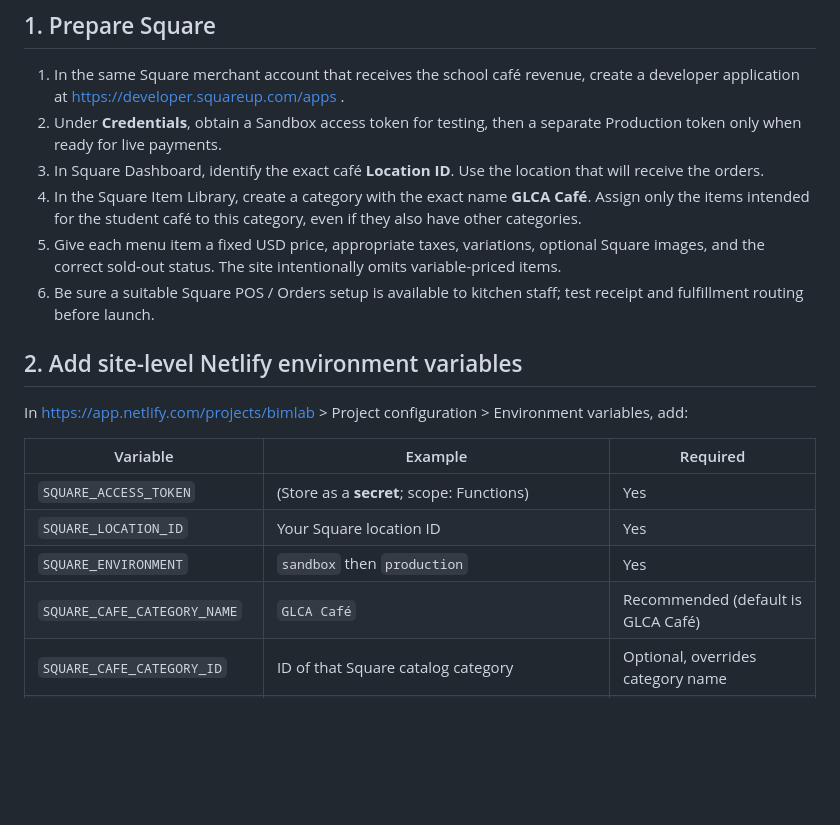
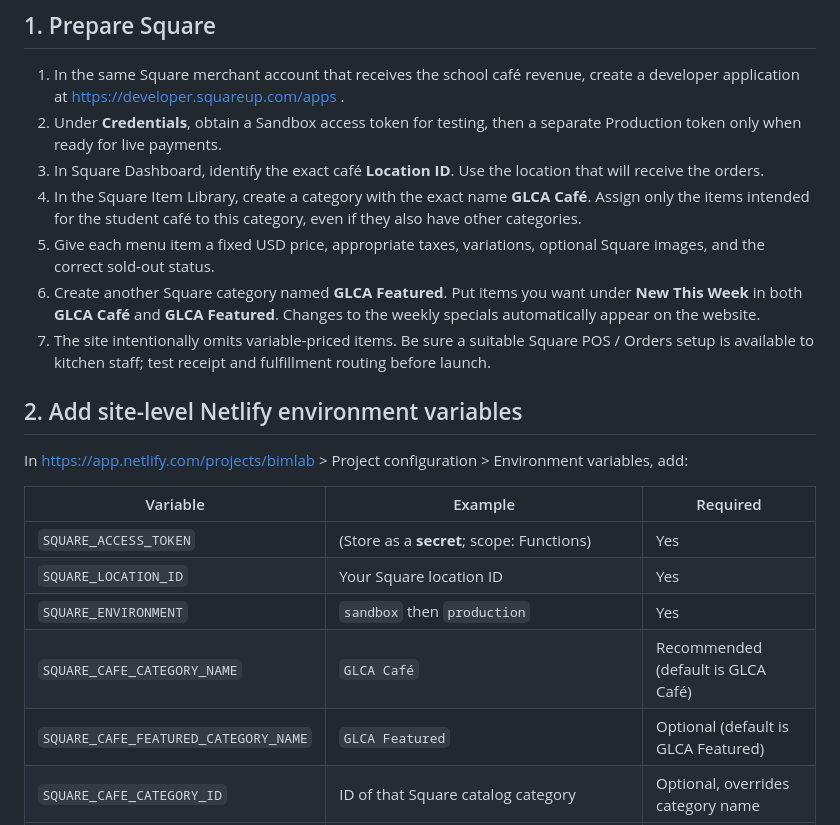
Before and after one commit to WWP4/bimlabs, a Markdown page: GLCA_CAFE_SQUARE_SETUP.md, the part around the change. GitHub-like rendering; blank space fills up the shorter version.

Commit message:
Document Square-driven weekly special category

```diff
--- a/GLCA_CAFE_SQUARE_SETUP.md
+++ b/GLCA_CAFE_SQUARE_SETUP.md
@@ -14,8 +14,10 @@ Do not paste access tokens in chat, commit them to GitHub, or add them to browse
 2. Under **Credentials**, obtain a Sandbox access token for testing, then a separate Production token only when ready for live payments.
 3. In Square Dashboard, identify the exact café **Location ID**. Use the location that will receive the orders.
 4. In the Square Item Library, create a category with the exact name **GLCA Café**. Assign only the items intended for the student café to this category, even if they also have other categories.
-5. Give each menu item a fixed USD price, appropriate taxes, variations, optional Square images, and the correct sold-out status. The site intentionally omits variable-priced items.
-6. Be sure a suitable Square POS / Orders setup is available to kitchen staff; test receipt and fulfillment routing before launch.
+5. Give each menu item a fixed USD price, appropriate taxes, variations, optional Square images, and the correct sold-out status.
+6. Create another Square category named **GLCA Featured**. Put items you want under **New This Week** in both **GLCA Café** and **GLCA Featured**. Changes to the weekly specials automatically appear on the website.
+7.  The site intentionally omits variable-priced items.
+Be sure a suitable Square POS / Orders setup is available to kitchen staff; test receipt and fulfillment routing before launch.
 
 ## 2. Add site-level Netlify environment variables
 
@@ -27,6 +29,7 @@ In https://app.netlify.com/projects/bimlab > Project configuration > Environment
 | `SQUARE_LOCATION_ID` | Your Square location ID | Yes |
 | `SQUARE_ENVIRONMENT` | `sandbox` then `production` | Yes |
 | `SQUARE_CAFE_CATEGORY_NAME` | `GLCA Café` | Recommended (default is GLCA Café) |
+| `SQUARE_CAFE_FEATURED_CATEGORY_NAME` | `GLCA Featured` | Optional (default is GLCA Featured) |
 | `SQUARE_CAFE_CATEGORY_ID` | ID of that Square catalog category | Optional, overrides category name |
 | `SQUARE_CAFE_PICKUP_SLOTS` | `11:30,12:00,12:30,13:00` | Yes, set actual kitchen hours |
 | `SQUARE_CAFE_PICKUP_DAYS` | `1,2,3,4,5` (Mon–Fri; Sun=0) | Optional |
```
